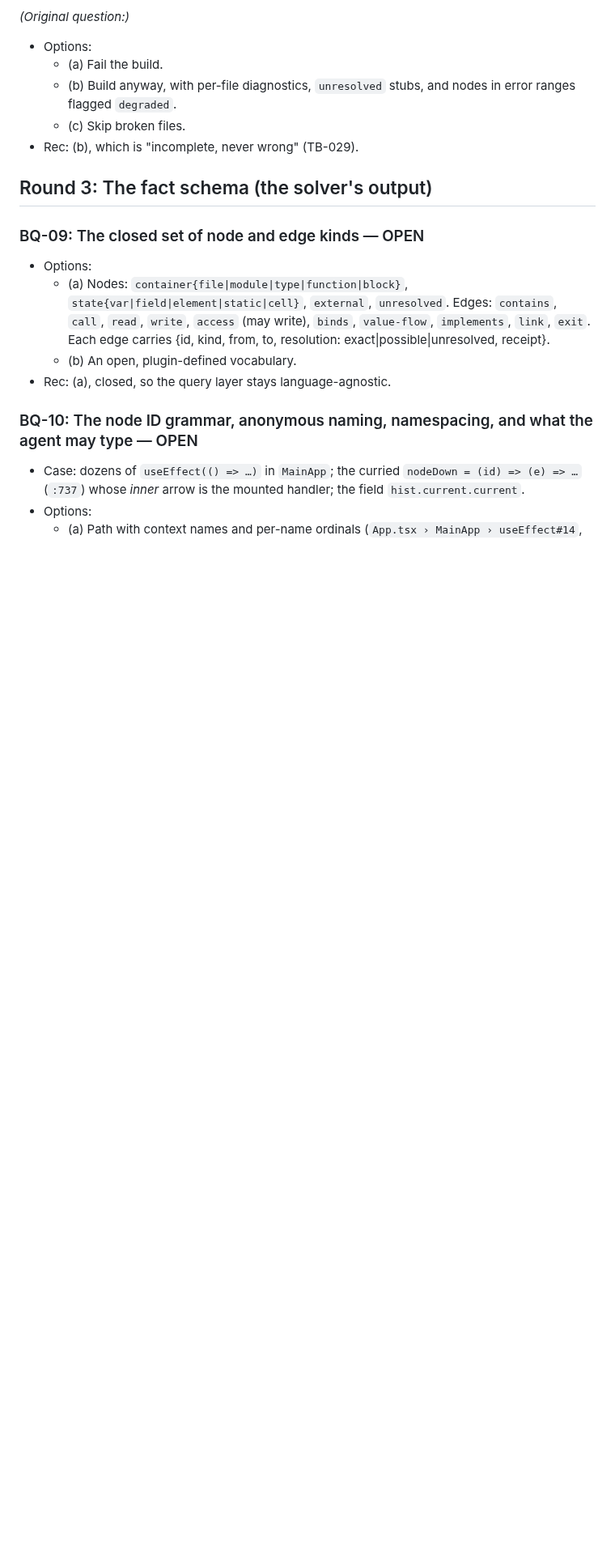
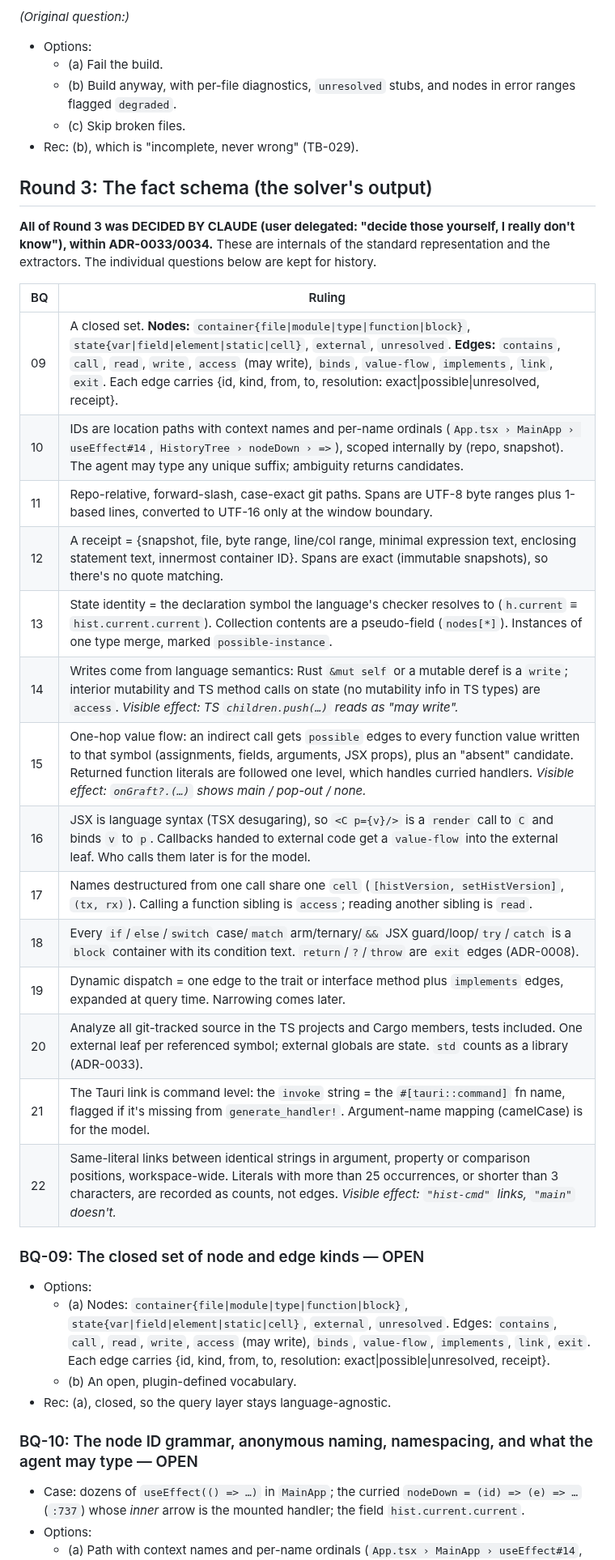
Before and after one commit to andrewsalinas09/Insight, a Markdown page: docs/BUILD-QUESTIONS.md, the part around the change. Shown at 81% size. GitHub-like rendering; blank space fills up the shorter version.

Commit message:
Round 3 (BQ-09..BQ-22) decided by Claude, delegated
The fact schema, IDs, encoding, receipts, state identity, writes, indirect calls,
JSX, bindings, blocks, dispatch, scope, the Tauri link and same-literal links.

Co-Authored-By: Claude Opus 5.5 <noreply@anthropic.com>

```diff
--- a/docs/BUILD-QUESTIONS.md
+++ b/docs/BUILD-QUESTIONS.md
@@ -162,6 +162,25 @@ What's the first thing that runs, and what's its pass condition?
 - Rec: (b), which is "incomplete, never wrong" (TB-029).
 
 ## Round 3: The fact schema (the solver's output)
+
+**All of Round 3 was DECIDED BY CLAUDE (user delegated: "decide those yourself, I really don't know"), within ADR-0033/0034.** These are internals of the standard representation and the extractors. The individual questions below are kept for history.
+
+| BQ | Ruling |
+|---|---|
+| 09 | A closed set. **Nodes:** `container{file\|module\|type\|function\|block}`, `state{var\|field\|element\|static\|cell}`, `external`, `unresolved`. **Edges:** `contains`, `call`, `read`, `write`, `access` (may write), `binds`, `value-flow`, `implements`, `link`, `exit`. Each edge carries {id, kind, from, to, resolution: exact\|possible\|unresolved, receipt}. |
+| 10 | IDs are location paths with context names and per-name ordinals (`App.tsx › MainApp › useEffect#14`, `HistoryTree › nodeDown › =>`), scoped internally by (repo, snapshot). The agent may type any unique suffix; ambiguity returns candidates. |
+| 11 | Repo-relative, forward-slash, case-exact git paths. Spans are UTF-8 byte ranges plus 1-based lines, converted to UTF-16 only at the window boundary. |
+| 12 | A receipt = {snapshot, file, byte range, line/col range, minimal expression text, enclosing statement text, innermost container ID}. Spans are exact (immutable snapshots), so there's no quote matching. |
+| 13 | State identity = the declaration symbol the language's checker resolves to (`h.current` ≡ `hist.current.current`). Collection contents are a pseudo-field (`nodes[*]`). Instances of one type merge, marked `possible-instance`. |
+| 14 | Writes come from language semantics: Rust `&mut self` or a mutable deref is a `write`; interior mutability and TS method calls on state (no mutability info in TS types) are `access`. *Visible effect: TS `children.push(…)` reads as "may write".* |
+| 15 | One-hop value flow: an indirect call gets `possible` edges to every function value written to that symbol (assignments, fields, arguments, JSX props), plus an "absent" candidate. Returned function literals are followed one level, which handles curried handlers. *Visible effect: `onGraft?.(…)` shows main / pop-out / none.* |
+| 16 | JSX is language syntax (TSX desugaring), so `<C p={v}/>` is a `render` call to `C` and binds `v` to `p`. Callbacks handed to external code get a `value-flow` into the external leaf. Who calls them later is for the model. |
+| 17 | Names destructured from one call share one `cell` (`[histVersion, setHistVersion]`, `(tx, rx)`). Calling a function sibling is `access`; reading another sibling is `read`. |
+| 18 | Every `if`/`else`/`switch` case/`match` arm/ternary/`&&` JSX guard/loop/`try`/`catch` is a `block` container with its condition text. `return`/`?`/`throw` are `exit` edges (ADR-0008). |
+| 19 | Dynamic dispatch = one edge to the trait or interface method plus `implements` edges, expanded at query time. Narrowing comes later. |
+| 20 | Analyze all git-tracked source in the TS projects and Cargo members, tests included. One external leaf per referenced symbol; external globals are state. `std` counts as a library (ADR-0033). |
+| 21 | The Tauri link is command level: the `invoke` string = the `#[tauri::command]` fn name, flagged if it's missing from `generate_handler!`. Argument-name mapping (camelCase) is for the model. |
+| 22 | Same-literal links between identical strings in argument, property or comparison positions, workspace-wide. Literals with more than 25 occurrences, or shorter than 3 characters, are recorded as counts, not edges. *Visible effect: `"hist-cmd"` links, `"main"` doesn't.* |
 
 ### BQ-09: The closed set of node and edge kinds — OPEN
 - Options:
```
